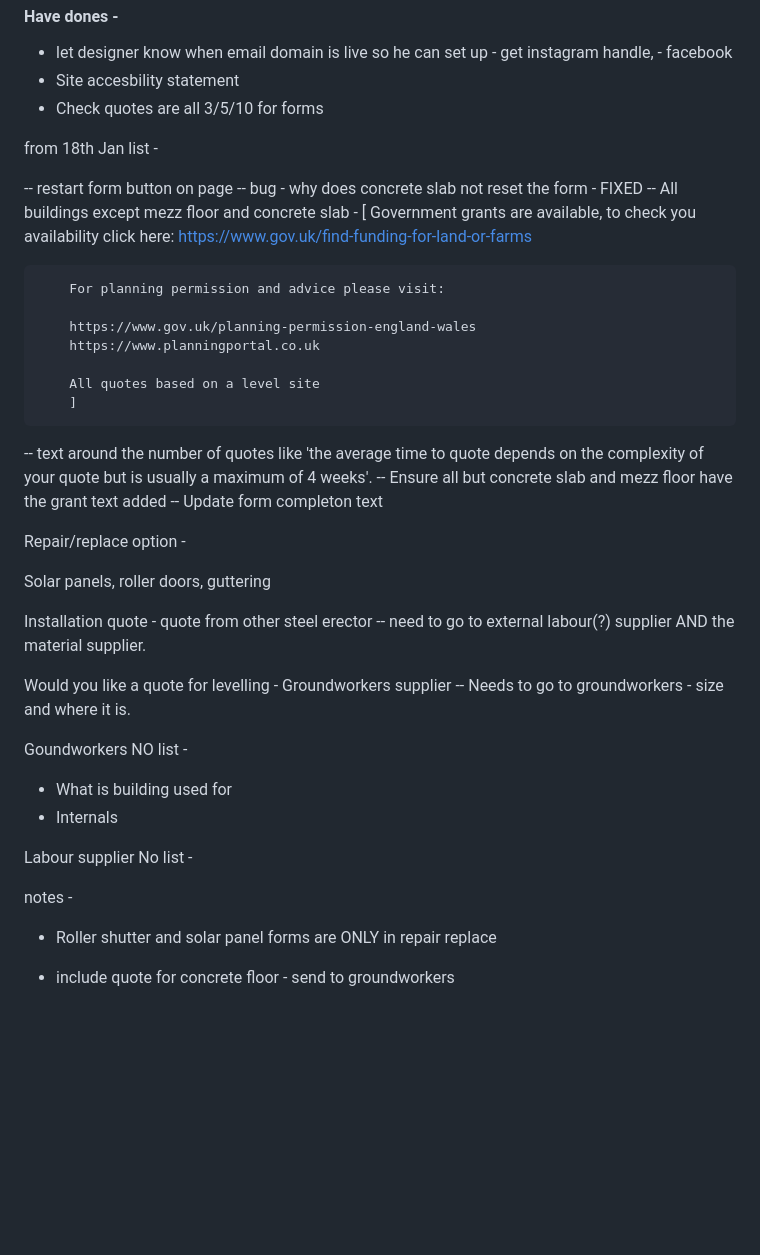
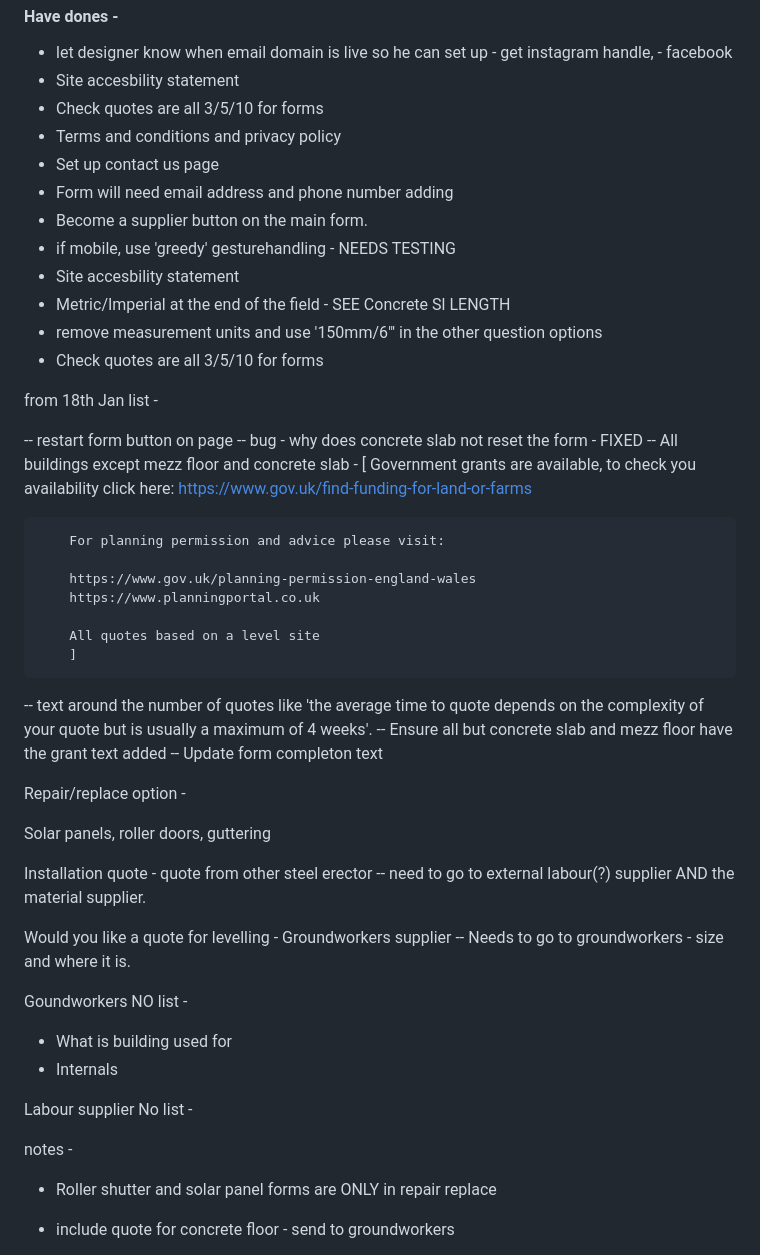
Before and after one commit to Zooglon/qms, a Markdown page: Readme.md, the part around the change printed below. Rendered like a GitHub page; blank space fills up the shorter version.

Commit message:
update and merge readme

```diff
--- a/Readme.md
+++ b/Readme.md
@@ -56,6 +62,15 @@ OTHER -
 
 - let designer know when email domain is live so he can set up - get instagram handle, - facebook
 - Site accesbility statement
+- Check quotes are all 3/5/10 for forms
+- Terms and conditions and privacy policy
+- Set up contact us page
+- Form will need email address and phone number adding
+- Become a supplier button on the main form.
+- if mobile, use 'greedy' gesturehandling - NEEDS TESTING
+- Site accesbility statement
+- Metric/Imperial at the end of the field - SEE Concrete Sl LENGTH
+- remove measurement units and use '150mm/6"' in the other question options
 - Check quotes are all 3/5/10 for forms
 
 from 18th Jan list -
@@ -63,9 +78,9 @@ from 18th Jan list -
 -- restart form button on page
 -- bug - why does concrete slab not reset the form - FIXED
 -- All buildings except mezz floor and concrete slab -
-        [
-        Government grants are available, to check you availability click here:
-        https://www.gov.uk/find-funding-for-land-or-farms
+[
+Government grants are available, to check you availability click here:
+https://www.gov.uk/find-funding-for-land-or-farms
 
         For planning permission and advice please visit:
 
@@ -74,23 +89,14 @@ from 18th Jan list -
 
         All quotes based on a level site
         ]
+
 -- text around the number of quotes like 'the average time to quote depends on the complexity of your quote but is usually a maximum of 4 weeks'.
 -- Ensure all but concrete slab and mezz floor have the grant text added
 -- Update form completon text
 
-
-
-
-
-
-
-
 Repair/replace option -
 
 Solar panels, roller doors, guttering
-
-
-
 
 Installation quote - quote from other steel erector
 -- need to go to external labour(?) supplier AND the material supplier.
@@ -99,18 +105,13 @@ Would you like a quote for levelling - Groundworkers supplier
 -- Needs to go to groundworkers - size and where it is.
 
 Goundworkers NO list -
+
 - What is building used for
 - Internals
 
 Labour supplier No list -
 
-
-
-
-
-
 notes -
-
 
 - Roller shutter and solar panel forms are ONLY in repair replace
 
```
Also changed, not shown: other parts of Readme.md (+15 -13 lines).
